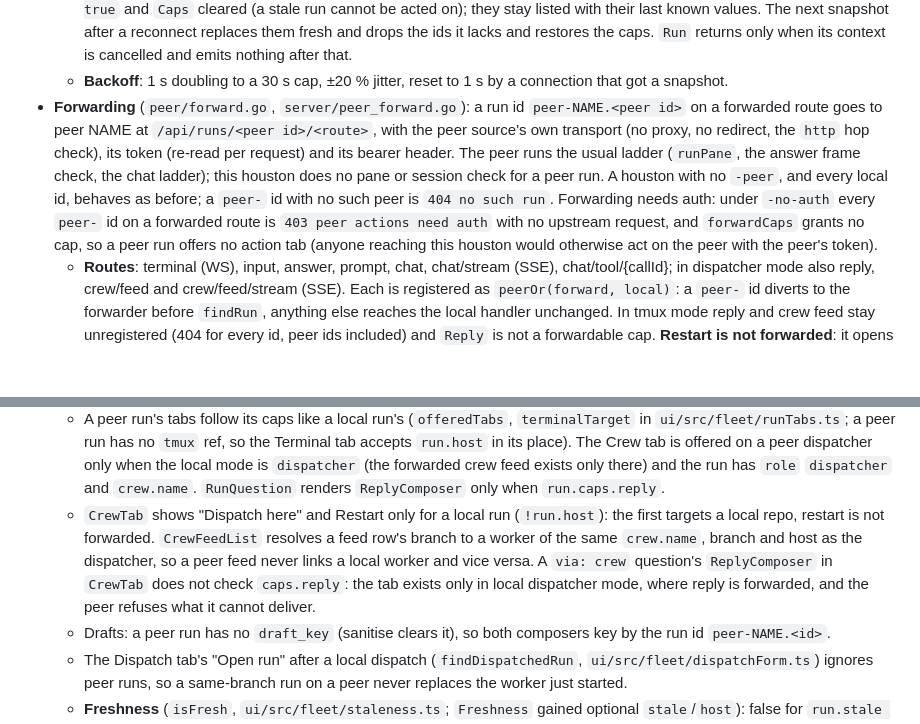
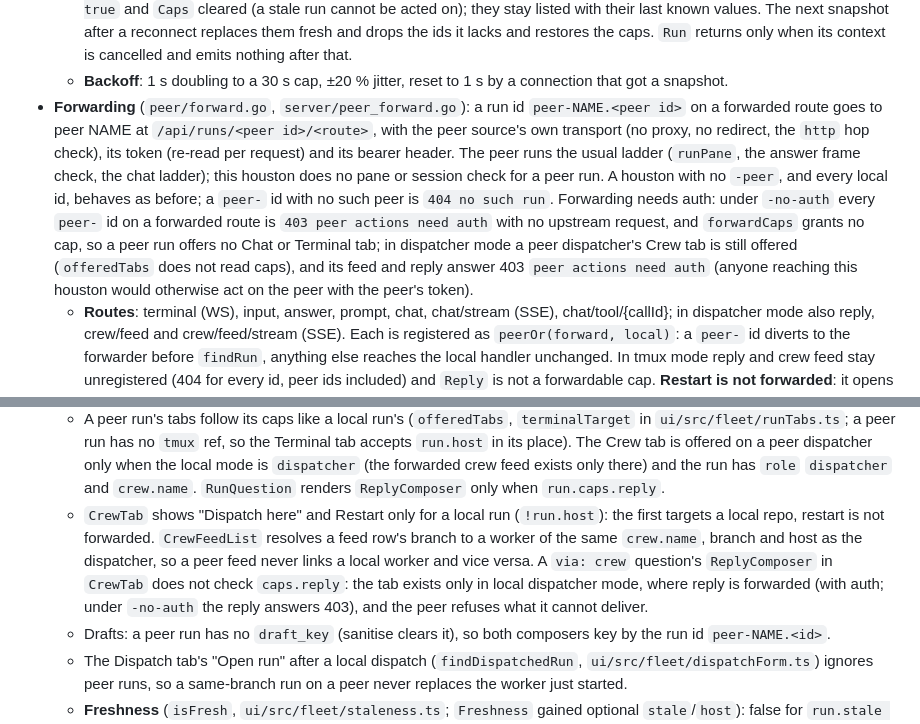
Before and after one commit to noamsto/houston, a Markdown page: CLAUDE.md, 2 parts joined by grey strips. GitHub-like rendering; blank space fills up the shorter version.

Commit message:
docs: -no-auth leaves a peer dispatcher's Crew tab offered

```diff
--- a/CLAUDE.md
+++ b/CLAUDE.md
@@ -1037,7 +1037,7 @@ Slice 1 of federation (#310): a houston lists other houstons' agent runs in its
   - **Liveness**: nothing read for 60 s (`Options.Silence`; the server pings every 25 s, see "Stream liveness") cancels the request, class `silent`.
   - **Outage**: on any end of a connection, or a failed dial, `markStale` re-emits every known run once per outage with `Stale = true` and `Caps` cleared (a stale run cannot be acted on); they stay listed with their last known values. The next snapshot after a reconnect replaces them fresh and drops the ids it lacks and restores the caps. `Run` returns only when its context is cancelled and emits nothing after that.
   - **Backoff**: 1 s doubling to a 30 s cap, ±20 % jitter, reset to 1 s by a connection that got a snapshot.
-- **Forwarding** (`peer/forward.go`, `server/peer_forward.go`): a run id `peer-NAME.<peer id>` on a forwarded route goes to peer NAME at `/api/runs/<peer id>/<route>`, with the peer source's own transport (no proxy, no redirect, the `http` hop check), its token (re-read per request) and its bearer header. The peer runs the usual ladder (`runPane`, the answer frame check, the chat ladder); this houston does no pane or session check for a peer run. A houston with no `-peer`, and every local id, behaves as before; a `peer-` id with no such peer is `404 no such run`. Forwarding needs auth: under `-no-auth` every `peer-` id on a forwarded route is `403 peer actions need auth` with no upstream request, and `forwardCaps` grants no cap, so a peer run offers no action tab (anyone reaching this houston would otherwise act on the peer with the peer's token).
+- **Forwarding** (`peer/forward.go`, `server/peer_forward.go`): a run id `peer-NAME.<peer id>` on a forwarded route goes to peer NAME at `/api/runs/<peer id>/<route>`, with the peer source's own transport (no proxy, no redirect, the `http` hop check), its token (re-read per request) and its bearer header. The peer runs the usual ladder (`runPane`, the answer frame check, the chat ladder); this houston does no pane or session check for a peer run. A houston with no `-peer`, and every local id, behaves as before; a `peer-` id with no such peer is `404 no such run`. Forwarding needs auth: under `-no-auth` every `peer-` id on a forwarded route is `403 peer actions need auth` with no upstream request, and `forwardCaps` grants no cap, so a peer run offers no Chat or Terminal tab; in dispatcher mode a peer dispatcher's Crew tab is still offered (`offeredTabs` does not read caps), and its feed and reply answer 403 `peer actions need auth` (anyone reaching this houston would otherwise act on the peer with the peer's token).
   - **Routes**: terminal (WS), input, answer, prompt, chat, chat/stream (SSE), chat/tool/{callId}; in dispatcher mode also reply, crew/feed and crew/feed/stream (SSE). Each is registered as `peerOr(forward, local)`: a `peer-` id diverts to the forwarder before `findRun`, anything else reaches the local handler unchanged. In tmux mode reply and crew feed stay unregistered (404 for every id, peer ids included) and `Reply` is not a forwardable cap. **Restart is not forwarded**: it opens a new dispatcher process and window on the peer, and its 200 body names a peer-local `run_id`; it stays `404 no such run` for a peer id, and the UI hides Restart on a peer run. A tmux-mode peer has no reply or crew-feed routes; they are forwarded anyway and its 404 is relayed.
   - **Target resolution** (a local 404 before any dial): the id splits at the first `.` into NAME and peer id (missing `.`, empty part or unknown NAME is `no such run`); the peer id must pass `peer.ValidID` (`^[A-Za-z0-9_-]+$`, ≤ 1024 bytes); the registry must list a run with that id and `Host == NAME` (so only ids the peer itself published reach it; 503 `run registry not started` when absent). A `chat/tool` call id must be non-empty, ≤ 1024 bytes, not `.`/`..`, with no `/`, `\`, `%` or control rune (else `no such tool call`) and is sent path-escaped. The upstream path is `<peer URL>/api/runs/<peer id>/<constant suffix>`, never built from the request path.
   - **Allowlists**: the request is built from scratch, never cloned. Method fixed per route; only the route's query keys (`before`, `limit` for chat and crew feed; `after` for chat stream; `after`, `from` for crew feed stream), re-encoded; headers only `Content-Type` (POST) and `Last-Event-ID` (streams), plus `Accept: text/event-stream` on streams. The browser's `Cookie`, `Authorization`, `Origin`, `Host` and `?token=` never go upstream. A response carries only status, body and a filtered `Content-Type`: the peer's when its media type is `application/json` or `text/plain` (params kept), else `text/plain; charset=utf-8`; every relayed response also gets `X-Content-Type-Options: nosniff` and `Content-Security-Policy: default-src 'none'; sandbox`, because the peer's body is served on this origin and a peer's `text/html` would run script that can reach the local `/input`. No `Set-Cookie` or other peer header.
@@ -1050,7 +1050,7 @@ Slice 1 of federation (#310): a houston lists other houstons' agent runs in its
 - **UI**: a peer run carries `run.host`.
   - `RunCard` and the run-detail header show a host chip (`run-chip host`); the header also shows a `stale` chip for `run.stale`. Fleet already groups and nests by host (`hostOf`: `run.host || 'local'`); the orphan `CrewGroupHeader` hides "Dispatch here" unless its host is `local` (it would dispatch into a local repo).
   - A peer run's tabs follow its caps like a local run's (`offeredTabs`, `terminalTarget` in `ui/src/fleet/runTabs.ts`; a peer run has no `tmux` ref, so the Terminal tab accepts `run.host` in its place). The Crew tab is offered on a peer dispatcher only when the local mode is `dispatcher` (the forwarded crew feed exists only there) and the run has `role` `dispatcher` and `crew.name`. `RunQuestion` renders `ReplyComposer` only when `run.caps.reply`.
-  - `CrewTab` shows "Dispatch here" and Restart only for a local run (`!run.host`): the first targets a local repo, restart is not forwarded. `CrewFeedList` resolves a feed row's branch to a worker of the same `crew.name`, branch and host as the dispatcher, so a peer feed never links a local worker and vice versa. A `via: crew` question's `ReplyComposer` in `CrewTab` does not check `caps.reply`: the tab exists only in local dispatcher mode, where reply is forwarded, and the peer refuses what it cannot deliver.
+  - `CrewTab` shows "Dispatch here" and Restart only for a local run (`!run.host`): the first targets a local repo, restart is not forwarded. `CrewFeedList` resolves a feed row's branch to a worker of the same `crew.name`, branch and host as the dispatcher, so a peer feed never links a local worker and vice versa. A `via: crew` question's `ReplyComposer` in `CrewTab` does not check `caps.reply`: the tab exists only in local dispatcher mode, where reply is forwarded (with auth; under `-no-auth` the reply answers 403), and the peer refuses what it cannot deliver.
   - Drafts: a peer run has no `draft_key` (sanitise clears it), so both composers key by the run id `peer-NAME.<id>`.
   - The Dispatch tab's "Open run" after a local dispatch (`findDispatchedRun`, `ui/src/fleet/dispatchForm.ts`) ignores peer runs, so a same-branch run on a peer never replaces the worker just started.
   - **Freshness** (`isFresh`, `ui/src/fleet/staleness.ts`; `Freshness` gained optional `stale`/`host`): false for `run.stale && run.host` whatever `updated_at`, so a stale peer run reads like a time-stale local one: listed, muted, never needs-you, never in the header badge, a group's `M need you`, project section counts, or the crew counts line (`bucket` puts a flagged but not fresh run under `ended`). A local transport-stale run (`stale` without `host`) is unchanged and keeps counting, because `ConnectionSource` marks only the tmux control connection while its hooks layer is live. Server-side `Attention` is untouched by staleness.
```
Also changed, not shown: other parts of CLAUDE.md (+1 -1 lines).
